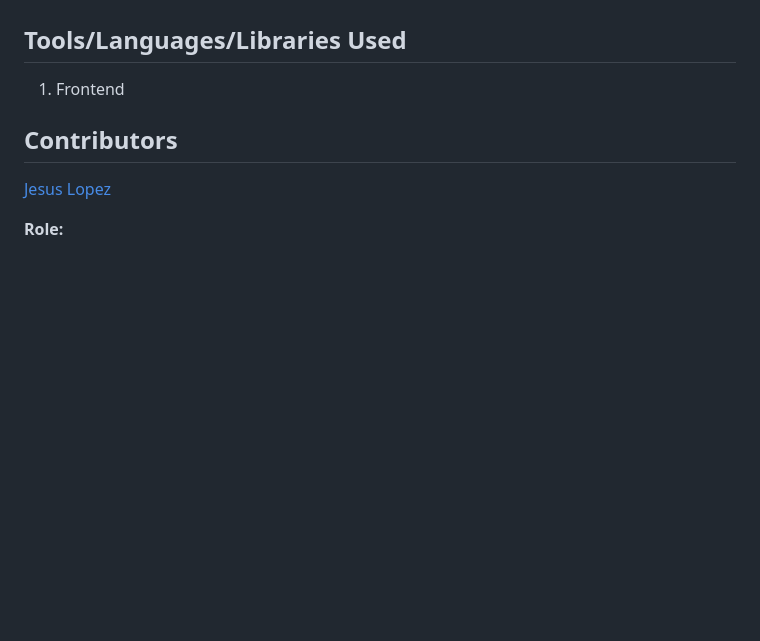
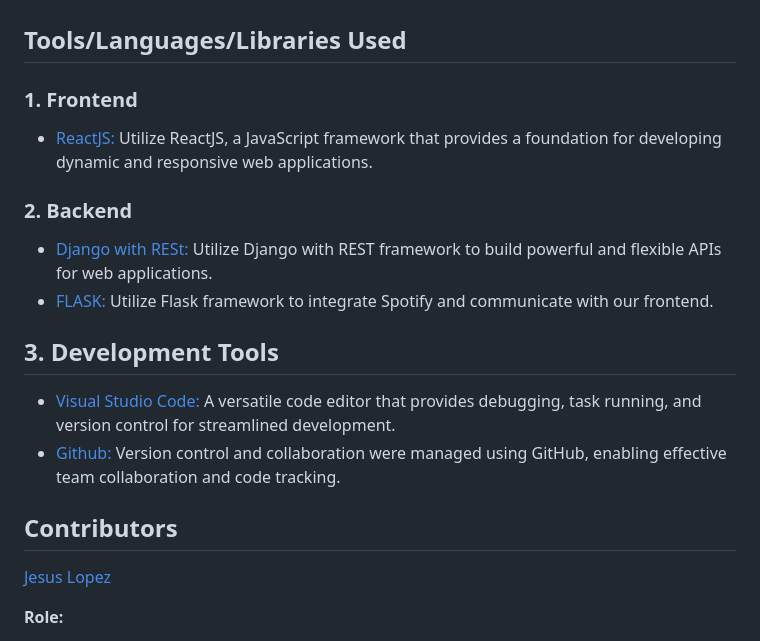
Before and after one commit to jlopezmarti20/NicheRank, a Markdown page: README.md, the part around the change. Rendered like a GitHub page; blank space fills up the shorter version.

```diff
--- a/README.md
+++ b/README.md
@@ -30,10 +30,16 @@ Our motivation was that Spotify does not have any sort of metrics as to how popu
 
 ## Tools/Languages/Libraries Used
 
-1. <span style="font-size:20px; font-weight:bold;">Frontend</span>
+### 1. **Frontend**
+- [ReactJS:](https://react.dev/) Utilize ReactJS, a JavaScript framework that provides a foundation for developing dynamic and responsive web applications.
 
+### 2. **Backend**
+- [Django with RESt:](https://www.django-rest-framework.org/)  Utilize Django with REST framework to build powerful and flexible APIs for web applications.
+- [FLASK:](https://flask.palletsprojects.com/en/3.0.x/) Utilize Flask framework to integrate Spotify and communicate with our frontend.
 
-
+## 3. **Development Tools**
+- [Visual Studio Code:](https://code.visualstudio.com/) A versatile code editor that provides debugging, task running, and version control for streamlined development.
+- [Github:](https://github.com/jlopezmarti20/NicheRank) Version control and collaboration were managed using GitHub, enabling effective team collaboration and code tracking.
 
 ## Contributors
 
```
